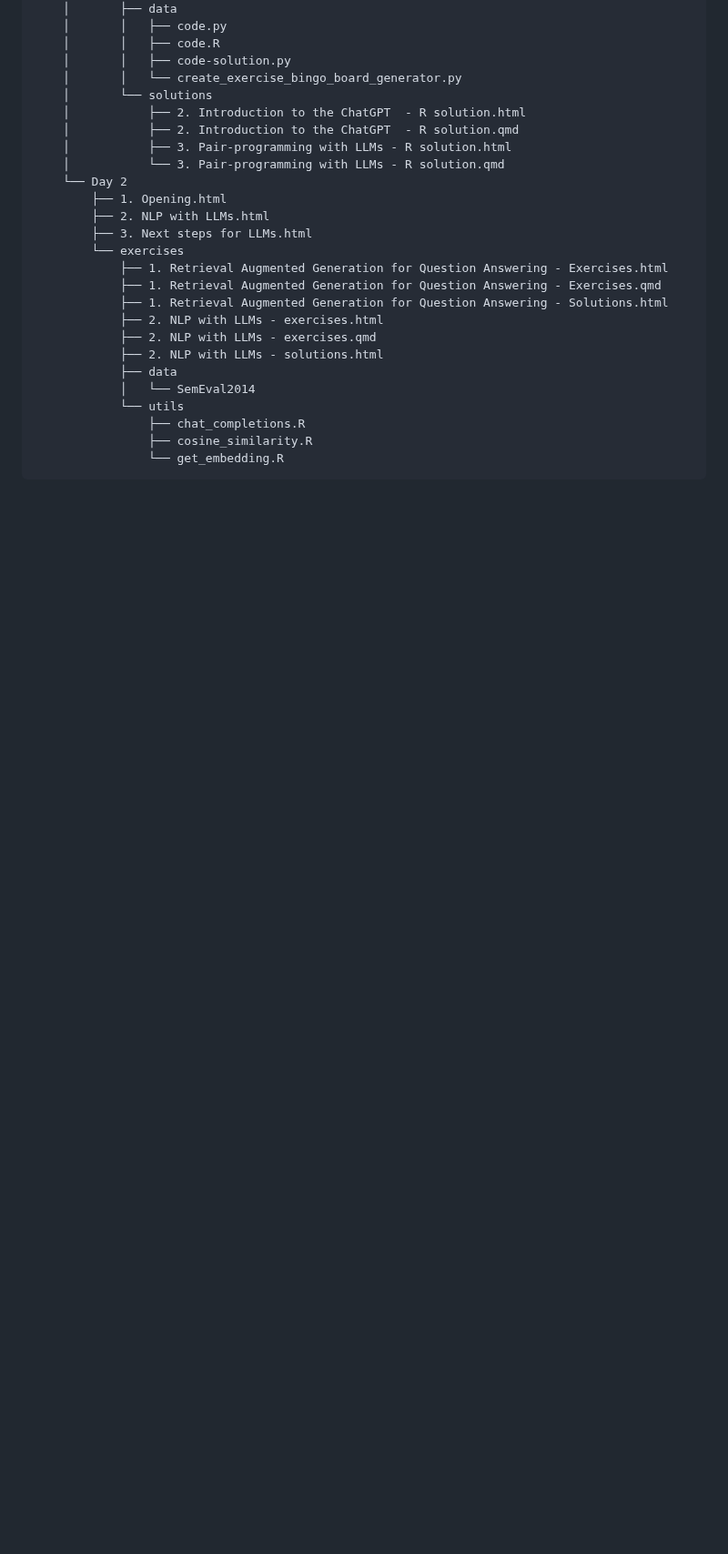
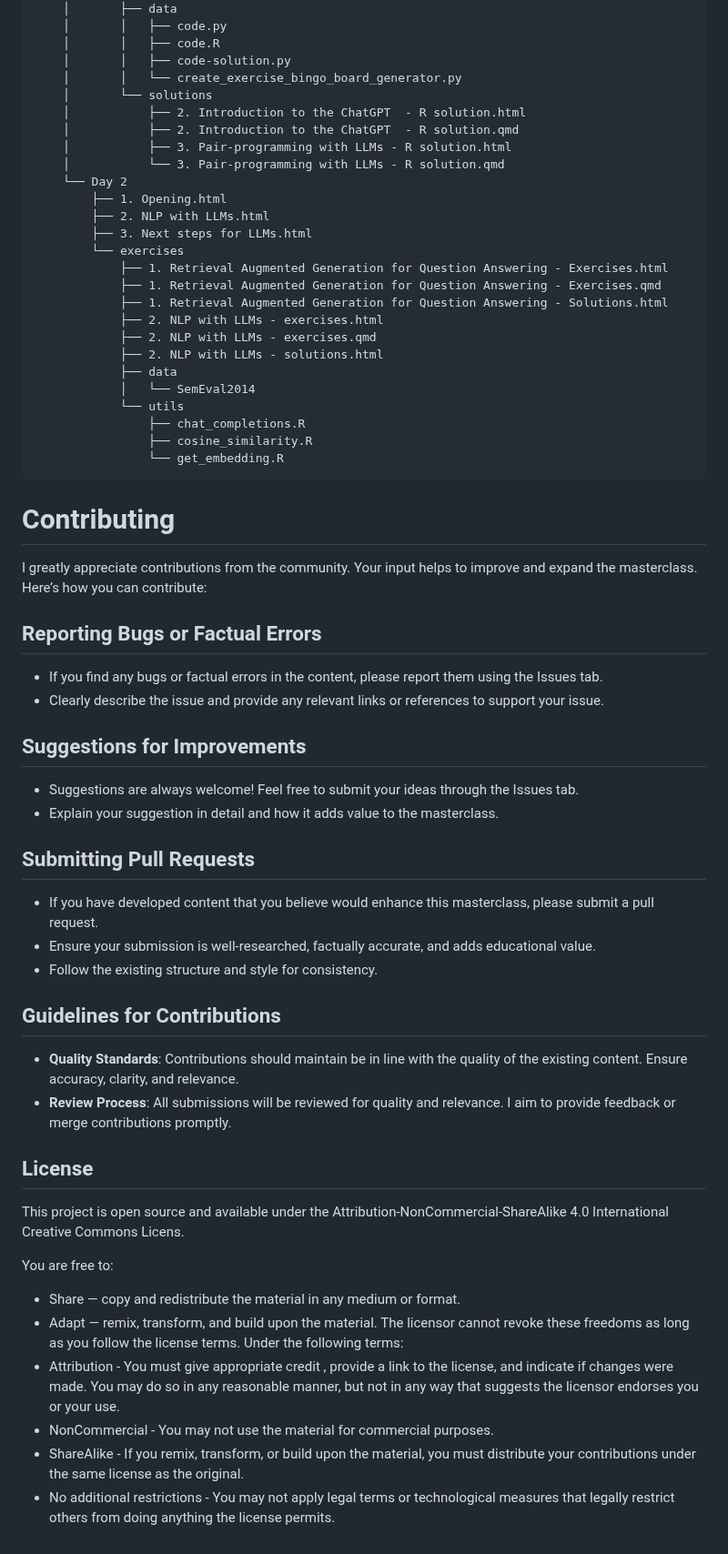
Before and after one commit to avvorstenbosch/Masterclass-LLMs-for-Data-Science, a Markdown page: README.md, the part around one of its changes. Shown at 91% size. GitHub-like rendering; blank space fills up the shorter version.

````diff
--- a/README.md
+++ b/README.md
@@ -127,3 +136,41 @@ The source code for the exercises and slides can be found under the folders name
                 ├── cosine_similarity.R
                 └── get_embedding.R
 ```
+
+# Contributing
+
+I greatly appreciate contributions from the community. Your input helps to improve and expand the masterclass. Here’s how you can contribute:
+
+## Reporting Bugs or Factual Errors
+
+- If you find any bugs or factual errors in the content, please report them using the Issues tab.
+- Clearly describe the issue and provide any relevant links or references to support your issue.
+
+## Suggestions for Improvements
+
+- Suggestions are always welcome! Feel free to submit your ideas through the Issues tab.
+- Explain your suggestion in detail and how it adds value to the masterclass.
+
+## Submitting Pull Requests
+
+- If you have developed content that you believe would enhance this masterclass, please submit a pull request.
+- Ensure your submission is well-researched, factually accurate, and adds educational value.
+- Follow the existing structure and style for consistency.
+
+## Guidelines for Contributions
+
+- **Quality Standards**: Contributions should maintain be in line with the quality of the existing content. Ensure accuracy, clarity, and relevance.
+- **Review Process**: All submissions will be reviewed for quality and relevance. I aim to provide feedback or merge contributions promptly.
+
+## License
+This project is open source and available under the Attribution-NonCommercial-ShareAlike 4.0 International Creative Commons Licens.
+
+You are free to:
+- Share — copy and redistribute the material in any medium or format.
+- Adapt — remix, transform, and build upon the material.
+The licensor cannot revoke these freedoms as long as you follow the license terms.
+Under the following terms:
+- Attribution - You must give appropriate credit , provide a link to the license, and indicate if changes were made. You may do so in any reasonable manner, but not in any way that suggests the licensor endorses you or your use.
+- NonCommercial - You may not use the material for commercial purposes.
+- ShareAlike - If you remix, transform, or build upon the material, you must distribute your contributions under the same license as the original.
+- No additional restrictions - You may not apply legal terms or technological measures that legally restrict others from doing anything the license permits.
````
Also changed, not shown: other parts of README.md (+21 -12 lines).
